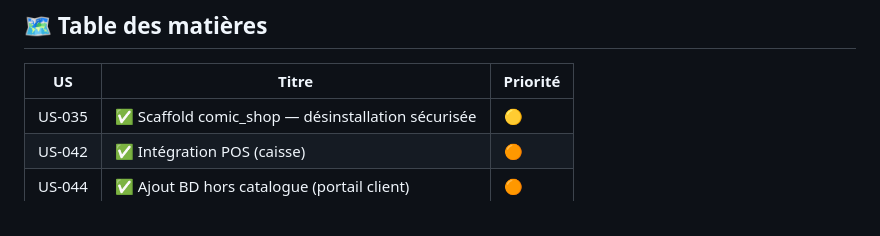
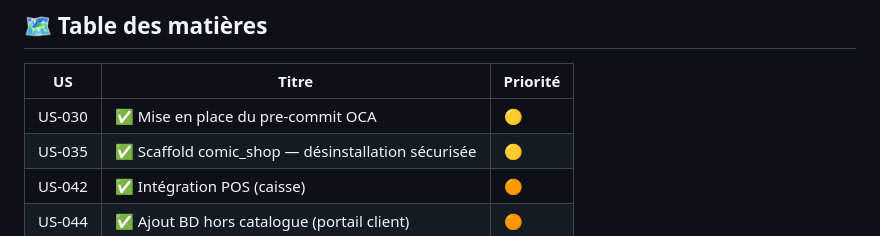
Before and after one commit to guepe/Comics-collections, a Markdown page: USER_STORIES_V3.md, the part around the change. GitHub-like rendering.

```diff
--- a/USER_STORIES_V3.md
+++ b/USER_STORIES_V3.md
@@ -10,6 +10,7 @@
 
 | US     | Titre                                              | Priorité |
 | ------ | -------------------------------------------------- | -------- |
+| US-030 | ✅ Mise en place du pre-commit OCA                 | 🟡       |
 | US-035 | ✅ Scaffold comic_shop — désinstallation sécurisée | 🟡       |
 | US-042 | ✅ Intégration POS (caisse)                        | 🟠       |
 | US-044 | ✅ Ajout BD hors catalogue (portail client)        | 🟠       |
```
